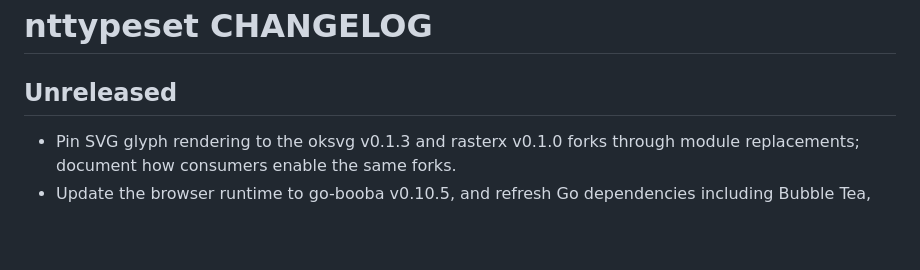
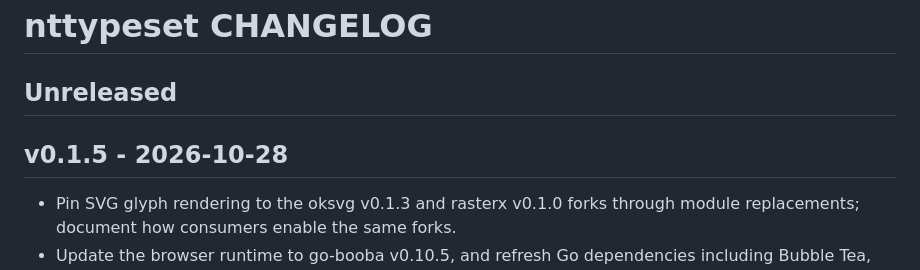
Before and after one commit to NimbleTerminal/nttypeset, a Markdown page: CHANGELOG.md, the part around the change. Drawn GitHub-style; blank space fills up the shorter version.

Commit message:
Release v0.1.5

```diff
--- a/CHANGELOG.md
+++ b/CHANGELOG.md
@@ -1,6 +1,8 @@
 # nttypeset CHANGELOG
 
 ## Unreleased
+
+## v0.1.5 - 2026-10-28
 
 - Pin SVG glyph rendering to the oksvg v0.1.3 and rasterx v0.1.0 forks through module replacements; document how consumers enable the same forks.
 - Update the browser runtime to go-booba v0.10.5, and refresh Go dependencies including Bubble Tea, ntpicture, Goldmark, and goldmark-emoji.
```
